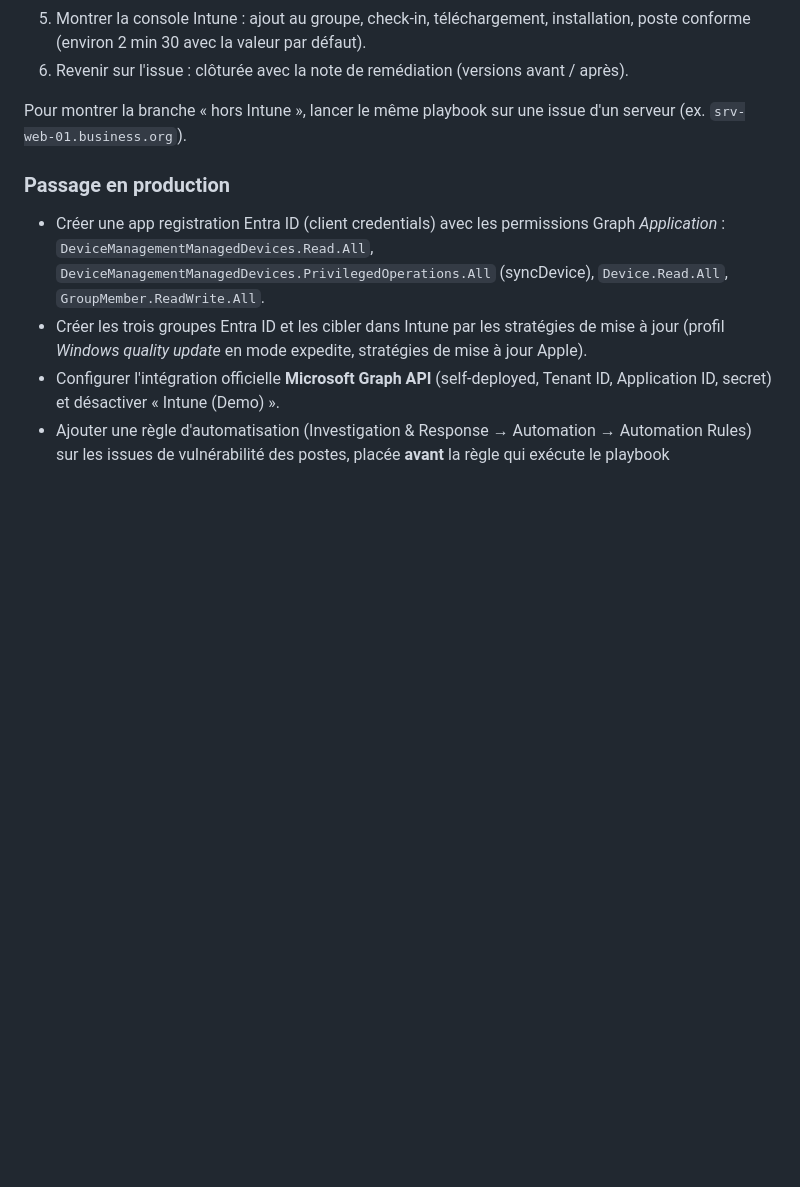
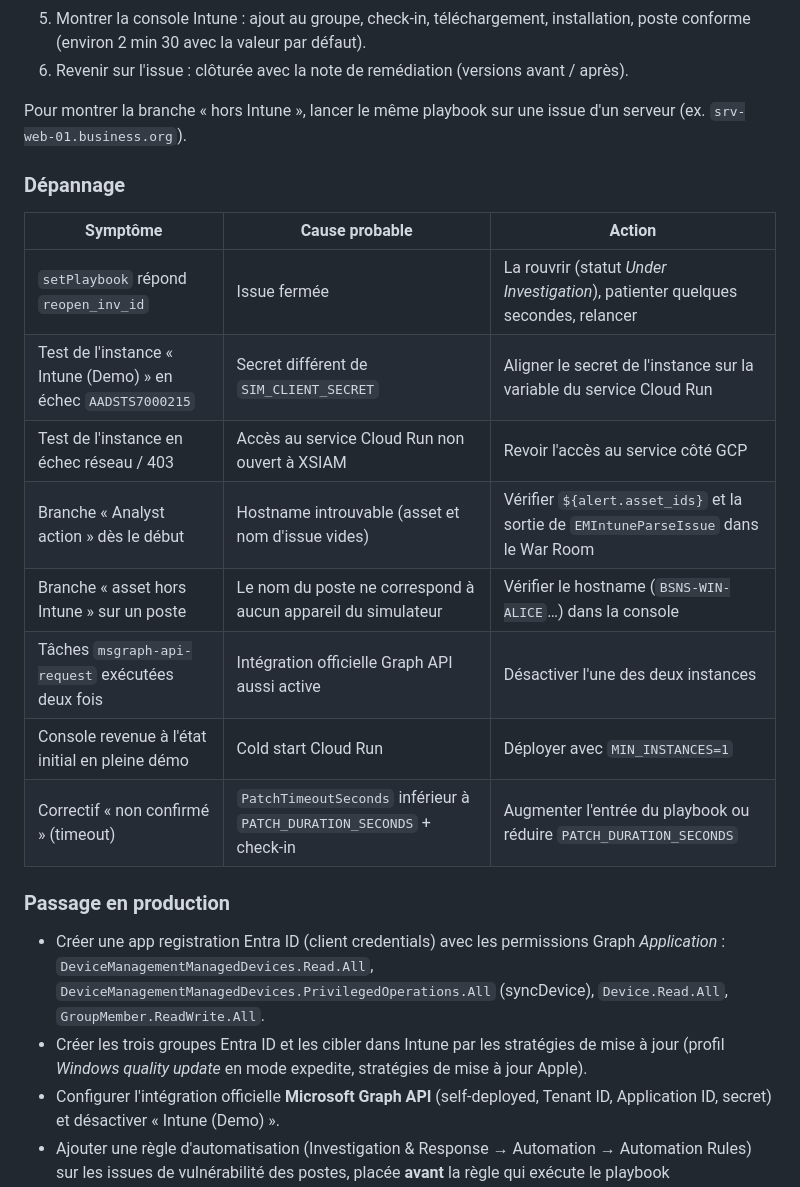
Before and after one commit to JCourtemanche/intune-simul, a Markdown page: README.md, the part around one of its changes. Rendered like a GitHub page; blank space fills up the shorter version.

```diff
--- a/README.md
+++ b/README.md
@@ -132,6 +150,19 @@ Si l'intégration officielle *Microsoft Graph API* est aussi configurée sur le
 6. Revenir sur l'issue : clôturée avec la note de remédiation (versions avant / après).
 
 Pour montrer la branche « hors Intune », lancer le même playbook sur une issue d'un serveur (ex. `srv-web-01.business.org`).
+
+### Dépannage
+
+| Symptôme | Cause probable | Action |
+|---|---|---|
+| `setPlaybook` répond `reopen_inv_id` | Issue fermée | La rouvrir (statut *Under Investigation*), patienter quelques secondes, relancer |
+| Test de l'instance « Intune (Demo) » en échec `AADSTS7000215` | Secret différent de `SIM_CLIENT_SECRET` | Aligner le secret de l'instance sur la variable du service Cloud Run |
+| Test de l'instance en échec réseau / 403 | Accès au service Cloud Run non ouvert à XSIAM | Revoir l'accès au service côté GCP |
+| Branche « Analyst action » dès le début | Hostname introuvable (asset et nom d'issue vides) | Vérifier `${alert.asset_ids}` et la sortie de `EMIntuneParseIssue` dans le War Room |
+| Branche « asset hors Intune » sur un poste | Le nom du poste ne correspond à aucun appareil du simulateur | Vérifier le hostname (`BSNS-WIN-ALICE`…) dans la console |
+| Tâches `msgraph-api-request` exécutées deux fois | Intégration officielle Graph API aussi active | Désactiver l'une des deux instances |
+| Console revenue à l'état initial en pleine démo | Cold start Cloud Run | Déployer avec `MIN_INSTANCES=1` |
+| Correctif « non confirmé » (timeout) | `PatchTimeoutSeconds` inférieur à `PATCH_DURATION_SECONDS` + check-in | Augmenter l'entrée du playbook ou réduire `PATCH_DURATION_SECONDS` |
 
 ### Passage en production
 
```
Also changed, not shown: other parts of README.md (+19 -1 lines), docs/talk-track-fr.md (+2 -1 lines).
